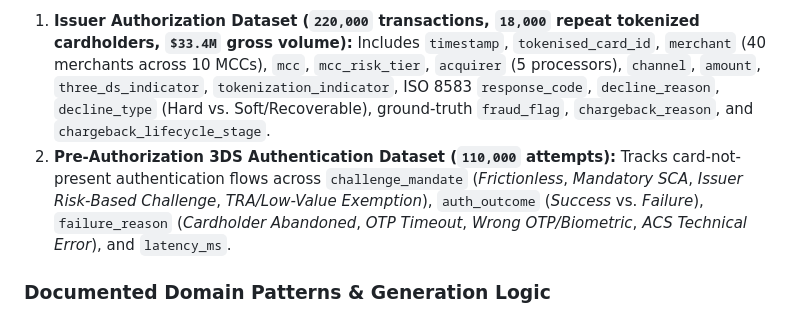
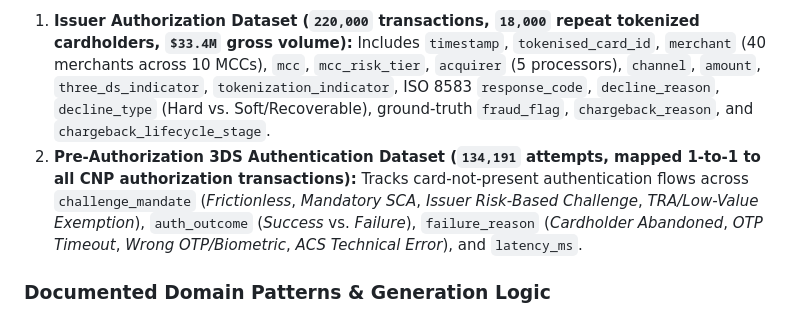
Before and after one commit to subrat-nyukt/Network-International, a Markdown page: WRITEUP_2_PAGE.md, the part around the change. GitHub-like rendering.

```diff
--- a/WRITEUP_2_PAGE.md
+++ b/WRITEUP_2_PAGE.md
@@ -8,7 +8,7 @@
 
 To simulate a realistic card-issuing bank portfolio without using real cardholder data, `src/data_generator.py` deterministically (`seed=42`) generates two linked datasets across **4 full months (`2026-07-01` to `2026-10-31`, 123 days)**:
 1. **Issuer Authorization Dataset (`220,000` transactions, `18,000` repeat tokenized cardholders, `$33.4M` gross volume):** Includes `timestamp`, `tokenised_card_id`, `merchant` (40 merchants across 10 MCCs), `mcc`, `mcc_risk_tier`, `acquirer` (5 processors), `channel`, `amount`, `three_ds_indicator`, `tokenization_indicator`, ISO 8583 `response_code`, `decline_reason`, `decline_type` (Hard vs. Soft/Recoverable), ground-truth `fraud_flag`, `chargeback_reason`, and `chargeback_lifecycle_stage`.
-2. **Pre-Authorization 3DS Authentication Dataset (`110,000` attempts):** Tracks card-not-present authentication flows across `challenge_mandate` (*Frictionless*, *Mandatory SCA*, *Issuer Risk-Based Challenge*, *TRA/Low-Value Exemption*), `auth_outcome` (*Success* vs. *Failure*), `failure_reason` (*Cardholder Abandoned*, *OTP Timeout*, *Wrong OTP/Biometric*, *ACS Technical Error*), and `latency_ms`.
+2. **Pre-Authorization 3DS Authentication Dataset (`134,191` attempts, mapped 1-to-1 to all CNP authorization transactions):** Tracks card-not-present authentication flows across `challenge_mandate` (*Frictionless*, *Mandatory SCA*, *Issuer Risk-Based Challenge*, *TRA/Low-Value Exemption*), `auth_outcome` (*Success* vs. *Failure*), `failure_reason` (*Cardholder Abandoned*, *OTP Timeout*, *Wrong OTP/Biometric*, *ACS Technical Error*), and `latency_ms`.
 
 ### Documented Domain Patterns & Generation Logic
 * **Channel & Security Differentials:** In-store Card-Present channels (`POS Contactless` **95.3%**, `POS Chip & PIN` **94.8%** approval) enjoy high trust and minimal fraud (**~0.14%**). Conversely, `E-Commerce` exhibits lower approval (**87.7%**) and higher fraud (**3.65%**). Within E-Commerce, **Network/Wallet Tokenization** and **3DS Authentication** increase approval rates by **+9 to +14 percentage points** and reduce fraud rates by **>75%** compared to untokenized, unauthenticated raw PAN transactions. Additionally, tokenized recurring transactions eliminate `54 Expired Card` declines via automated credential updating.
```
Also changed, not shown: README.md (+3 -3 lines), WALKTHROUGH_20MIN_SCRIPT.md (+2 -2 lines), screenshots/05_authentication_3ds_funnel.png, 7 other files.
